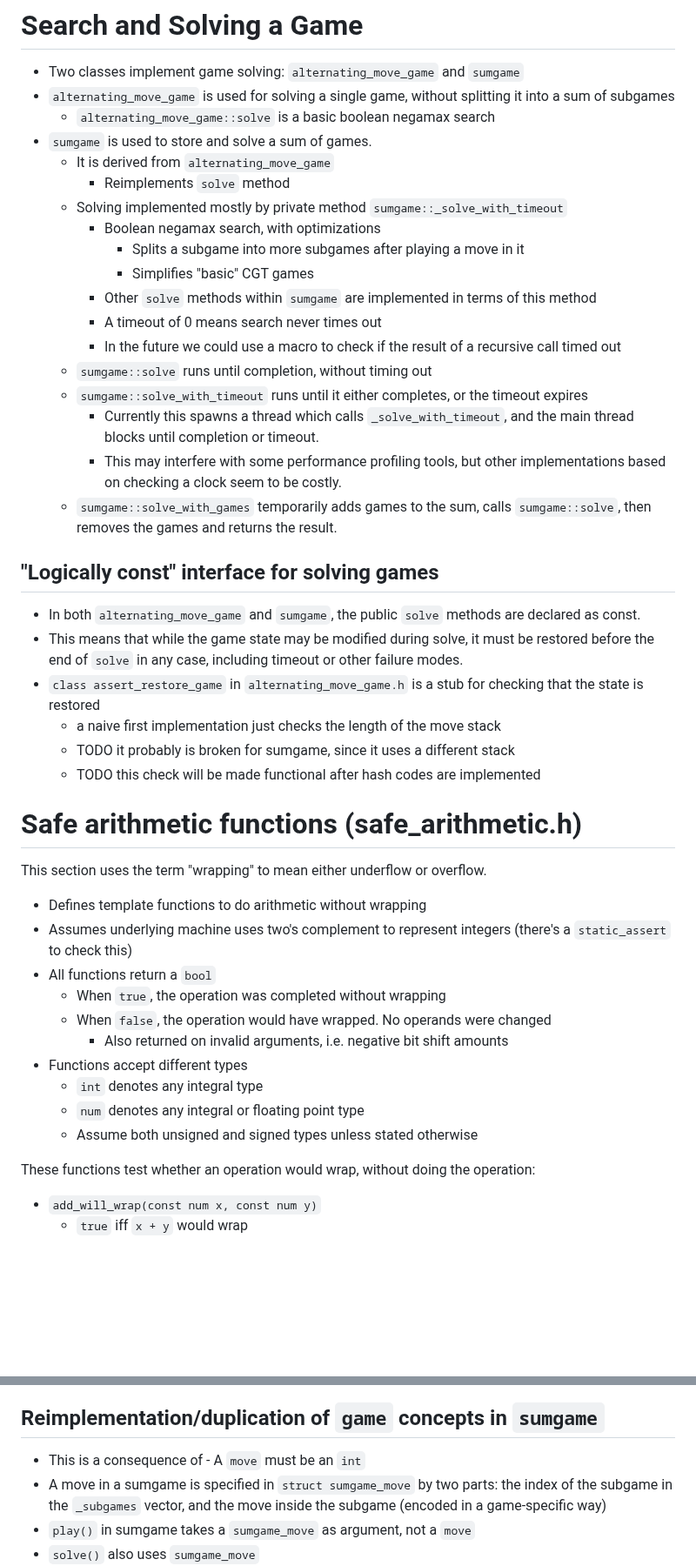
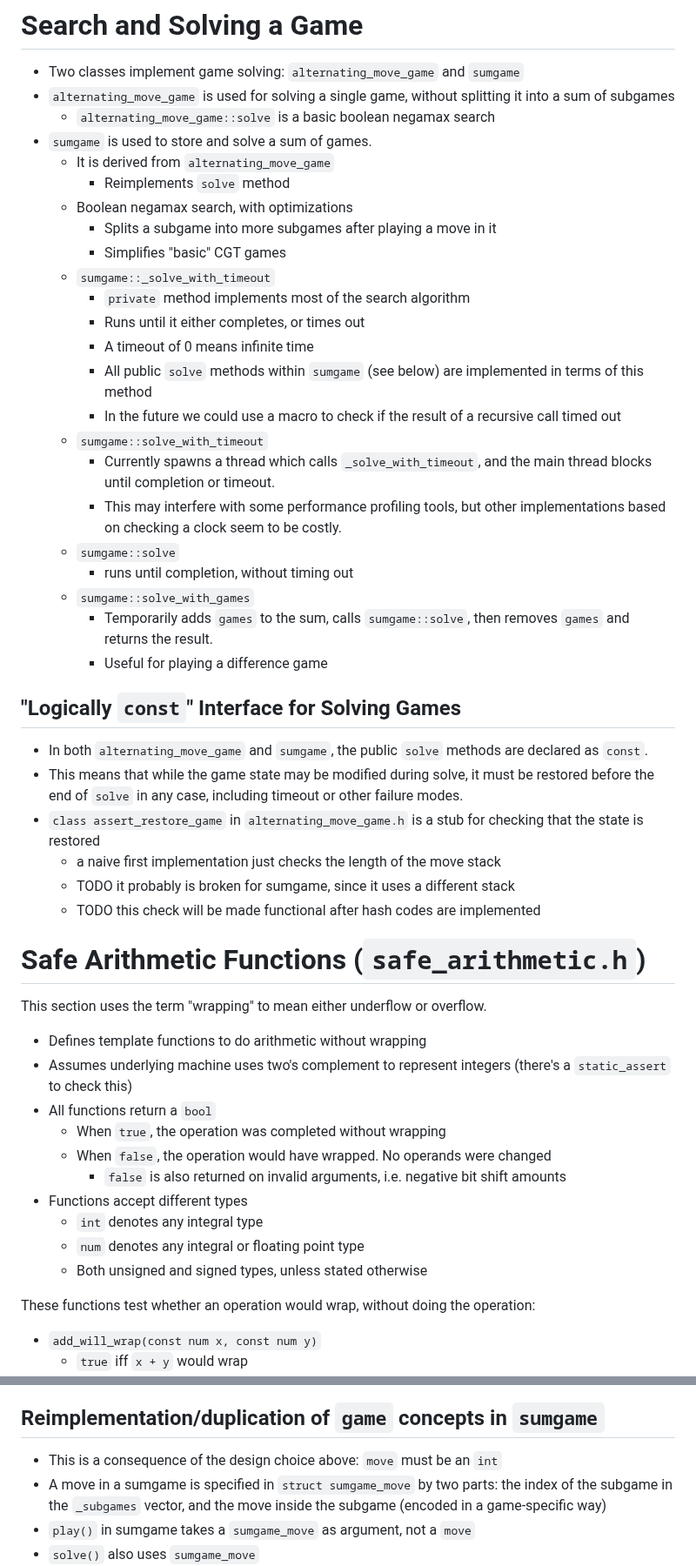
Before and after one commit to ualberta-mueller-group/MCGS, a Markdown page: docs/development-notes.md, 2 parts joined by grey strips. Shown at 87% size. GitHub-like rendering; blank space fills up the shorter version.

Commit message:
Review and update development notes and todo for Version 1.1

```diff
--- a/docs/development-notes.md
+++ b/docs/development-notes.md
@@ -9,21 +9,26 @@ This document includes more detailed information than `README.md`, including des
 - `sumgame` is used to store and solve a sum of games.
     - It is derived from `alternating_move_game`
         - Reimplements `solve` method
-    - Solving implemented mostly by private method `sumgame::_solve_with_timeout`
-        - Boolean negamax search, with optimizations
-            - Splits a subgame into more subgames after playing a move in it
-            - Simplifies "basic" CGT games
-        - Other `solve` methods within `sumgame` are implemented in terms of this method
-        - A timeout of 0 means search never times out
+    - Boolean negamax search, with optimizations
+        - Splits a subgame into more subgames after playing a move in it
+        - Simplifies "basic" CGT games
+    - `sumgame::_solve_with_timeout`
+        - `private` method implements most of the search algorithm
+        - Runs until it either completes, or times out
+        - A timeout of 0 means infinite time
+        - All public `solve` methods within `sumgame` (see below) are implemented in terms of this method
         - In the future we could use a macro to check if the result of a recursive call timed out
-    - `sumgame::solve` runs until completion, without timing out
-    - `sumgame::solve_with_timeout` runs until it either completes, or the timeout expires
-        - Currently this spawns a thread which calls `_solve_with_timeout`, and the main thread blocks until completion or timeout.
+    - `sumgame::solve_with_timeout`
+        - Currently spawns a thread which calls `_solve_with_timeout`, and the main thread blocks until completion or timeout.
         - This may interfere with some performance profiling tools, but other implementations based on checking a clock seem to be costly.
-    - `sumgame::solve_with_games` temporarily adds games to the sum, calls `sumgame::solve`, then removes the games and returns the result.
+    - `sumgame::solve`
+        - runs until completion, without timing out
+    - `sumgame::solve_with_games`
+        - Temporarily adds `games` to the sum, calls `sumgame::solve`, then removes `games` and returns the result.
+        - Useful for playing a difference game
 
-## "Logically const" interface for solving games
-- In both `alternating_move_game` and `sumgame`, the public `solve` methods are declared as const.
+## "Logically `const`" Interface for Solving Games
+- In both `alternating_move_game` and `sumgame`, the public `solve` methods are declared as `const`.
 - This means that while the game state may be modified during solve,
 it must be restored before the end of `solve` in any case, including timeout or other failure modes.
 - `class assert_restore_game` in `alternating_move_game.h` is a stub for
@@ -32,7 +37,7 @@ checking that the state is restored
     - TODO it probably is broken for sumgame, since it uses a different stack
     - TODO this check will be made functional after hash codes are implemented
 
-# Safe arithmetic functions (safe_arithmetic.h)
+# Safe Arithmetic Functions (`safe_arithmetic.h`)
 This section uses the term "wrapping" to mean either underflow or overflow.
 
 - Defines template functions to do arithmetic without wrapping
@@ -40,11 +45,11 @@ This section uses the term "wrapping" to mean either underflow or overflow.
 - All functions return a `bool`
     - When `true`, the operation was completed without wrapping
     - When `false`, the operation would have wrapped. No operands were changed
-        - Also returned on invalid arguments, i.e. negative bit shift amounts
+        - `false` is also returned on invalid arguments, i.e. negative bit shift amounts
 - Functions accept different types
     - `int` denotes any integral type
     - `num` denotes any integral or floating point type
-    - Assume both unsigned and signed types unless stated otherwise
+    - Both unsigned and signed types, unless stated otherwise
 
 These functions test whether an operation would wrap, without doing the operation:
 - `add_will_wrap(const num x, const num y)`
@@ -360,7 +365,7 @@ a move generator in a `std::unique_ptr`
     - See the example in `alternating_move_game::solve`
 
 ## Reimplementation/duplication of `game` concepts in `sumgame`
-- This is a consequence of - A `move` must be an `int`
+- This is a consequence of the design choice above: `move` must be an `int`
 - A move in a sumgame is specified in `struct sumgame_move` by two parts: the index of the subgame in the `_subgames` vector, and the move inside the subgame (encoded in a game-specific way)
 - `play()` in sumgame takes a `sumgame_move` as argument, not a `move`
 - `solve()` also uses `sumgame_move`
```
Also changed, not shown: other parts of docs/development-notes.md (+11 -11 lines), docs/todo.md (+81 -75 lines).
